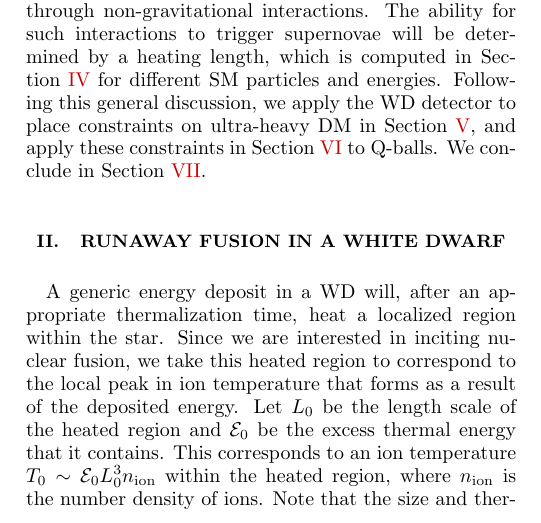
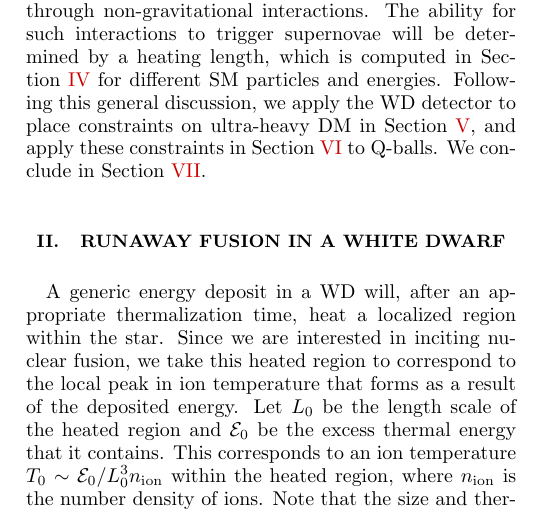
Before and after one commit to vijayoct27/Qballs, a LaTeX paper (White Dwarf Particle Detector.tex): part of one column of page 1 of 12, cut so that both start at the same text. Compiled offline with pdfLaTeX; a LaTeX package or settings file that is missing is left out.

Commit message:
fix some nonsense

```diff
--- a/White Dwarf Particle Detector.tex
+++ b/White Dwarf Particle Detector.tex
@@ -114,7 +114,7 @@ We conclude in Section~\ref{sec:discussion}.
 A generic energy deposit in a WD will, after an appropriate thermalization time, heat a localized region within the star.
 Since we are interested in inciting nuclear fusion, we take this heated region to correspond to the local peak in ion temperature that forms as a result of the deposited energy.
 Let $L_0$ be the length scale of the heated region and $\Ez$ be the excess thermal energy that it contains.
-This corresponds to an ion temperature $T_0 \sim \Ez L_0^3 n_\text{ion}$ within the heated region, where $n_\text{ion}$ is the number density of ions.
+This corresponds to an ion temperature $T_0 \sim \Ez / L_0^3 n_\text{ion}$ within the heated region, where $n_\text{ion}$ is the number density of ions.
 Note that the size and thermal properties of the heated region will evolve in time, but we take the above parameters to refer to it as it initially forms, i.e.\ immediately after the deposited energy has thermalized with ions.
 
 The heating length $L_0$ for a given deposition event is thus a measure of the efficiency with which the deposited energy is transferred to ions in the stellar medium.
```
Also changed, not shown: White Dwarf Particle Detector.pdf.
